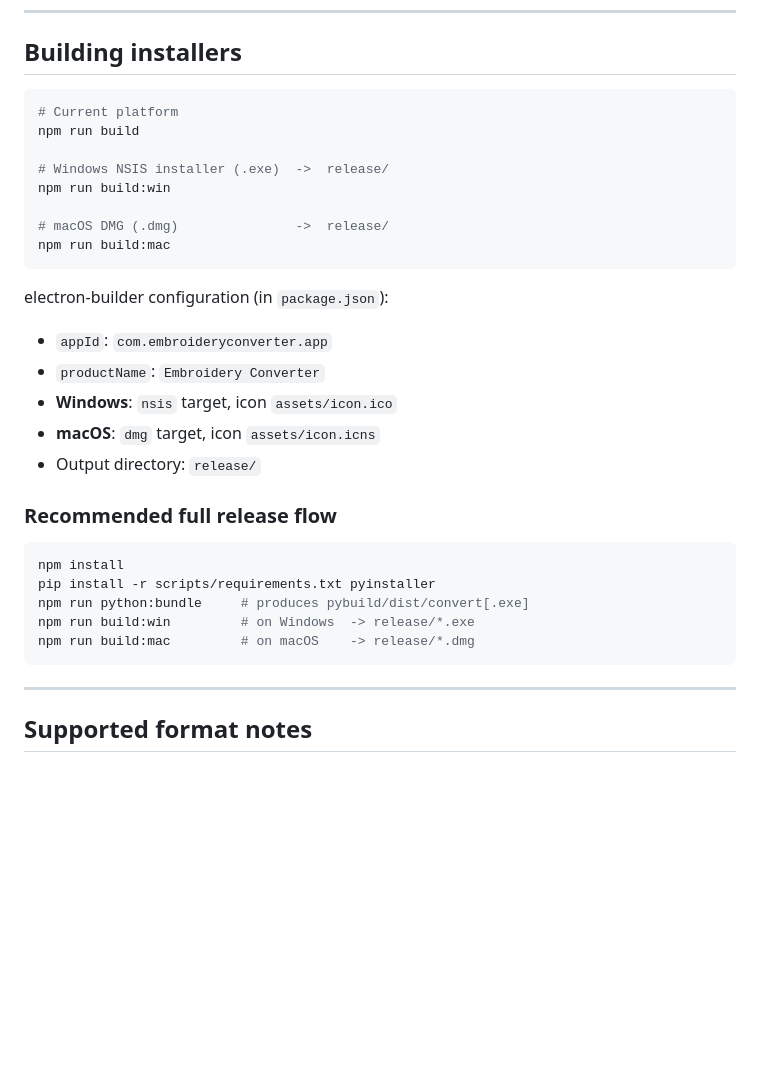
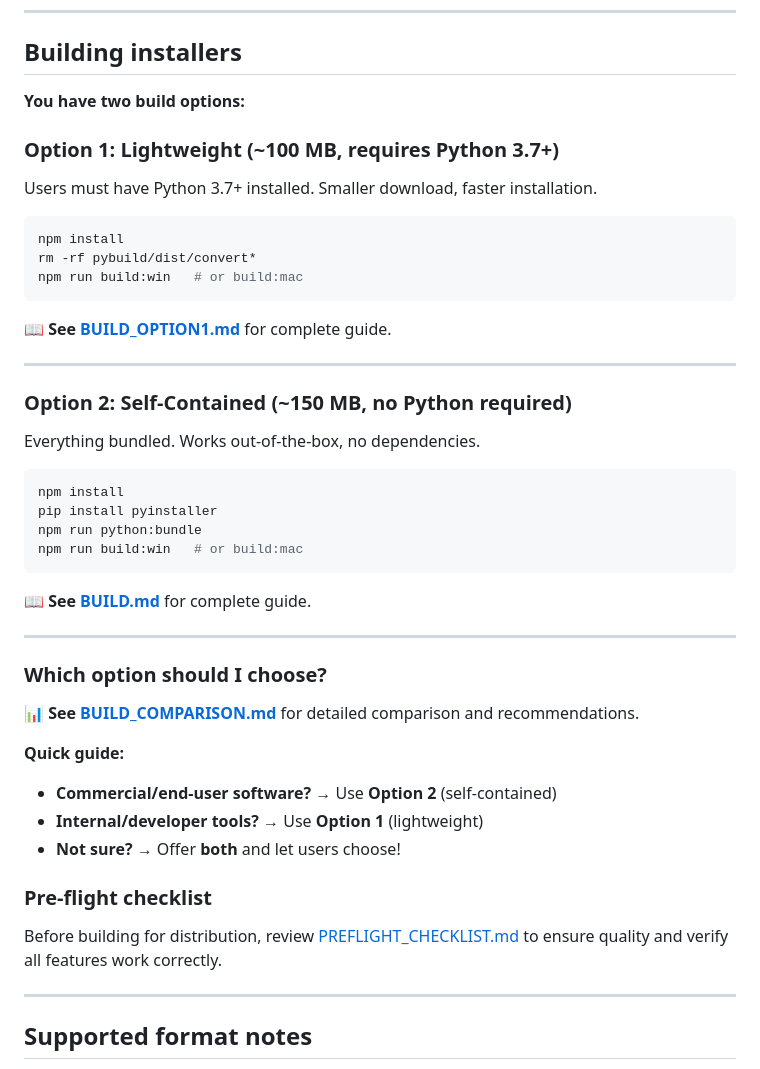
Before and after one commit to andkoma/embroidery-converter, a Markdown page: README.md, the part around the change. Rendered like a GitHub page; blank space fills up the shorter version.

Commit message:
Update README with build options overview and documentation links

````diff
--- a/README.md
+++ b/README.md
@@ -178,34 +178,47 @@ Python if it is missing.
 
 ## Building installers
 
-```bash
-# Current platform
-npm run build
+**You have two build options:**
 
-# Windows NSIS installer (.exe)  ->  release/
-npm run build:win
-
-# macOS DMG (.dmg)               ->  release/
-npm run build:mac
-```
-
-electron-builder configuration (in `package.json`):
-
-- `appId`: `com.embroideryconverter.app`
-- `productName`: `Embroidery Converter`
-- **Windows**: `nsis` target, icon `assets/icon.ico`
-- **macOS**: `dmg` target, icon `assets/icon.icns`
-- Output directory: `release/`
-
-### Recommended full release flow
+### Option 1: Lightweight (~100 MB, requires Python 3.7+)
+Users must have Python 3.7+ installed. Smaller download, faster installation.
 
 ```bash
 npm install
-pip install -r scripts/requirements.txt pyinstaller
-npm run python:bundle     # produces pybuild/dist/convert[.exe]
-npm run build:win         # on Windows  -> release/*.exe
-npm run build:mac         # on macOS    -> release/*.dmg
+rm -rf pybuild/dist/convert*
+npm run build:win   # or build:mac
 ```
+
+📖 **See [BUILD_OPTION1.md](./BUILD_OPTION1.md)** for complete guide.
+
+---
+
+### Option 2: Self-Contained (~150 MB, no Python required)
+Everything bundled. Works out-of-the-box, no dependencies.
+
+```bash
+npm install
+pip install pyinstaller
+npm run python:bundle
+npm run build:win   # or build:mac
+```
+
+📖 **See [BUILD.md](./BUILD.md)** for complete guide.
+
+---
+
+### Which option should I choose?
+
+📊 **See [BUILD_COMPARISON.md](./BUILD_COMPARISON.md)** for detailed comparison and recommendations.
+
+**Quick guide:**
+- **Commercial/end-user software?** → Use **Option 2** (self-contained)
+- **Internal/developer tools?** → Use **Option 1** (lightweight)
+- **Not sure?** → Offer **both** and let users choose!
+
+### Pre-flight checklist
+
+Before building for distribution, review [PREFLIGHT_CHECKLIST.md](./PREFLIGHT_CHECKLIST.md) to ensure quality and verify all features work correctly.
 
 ---
 
````
